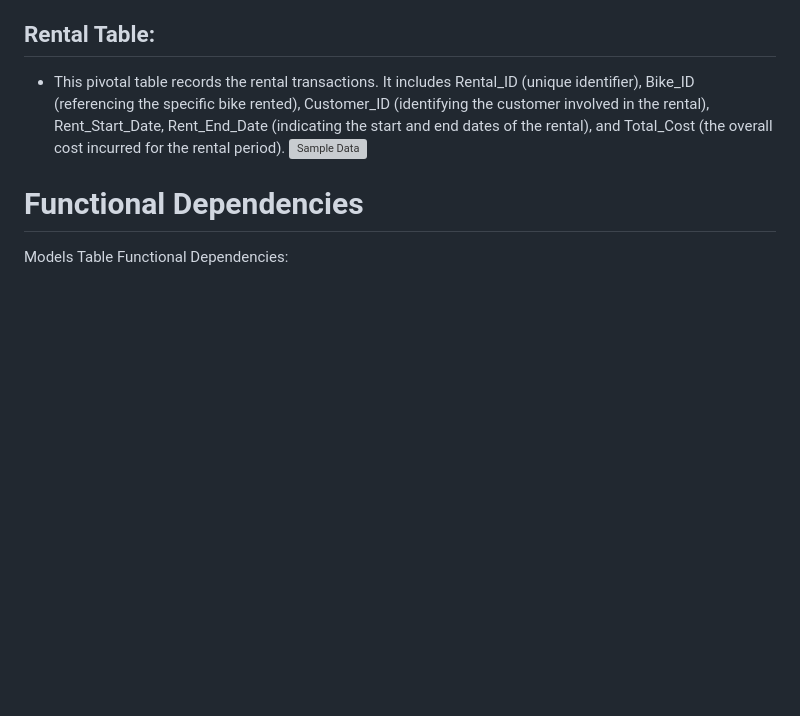
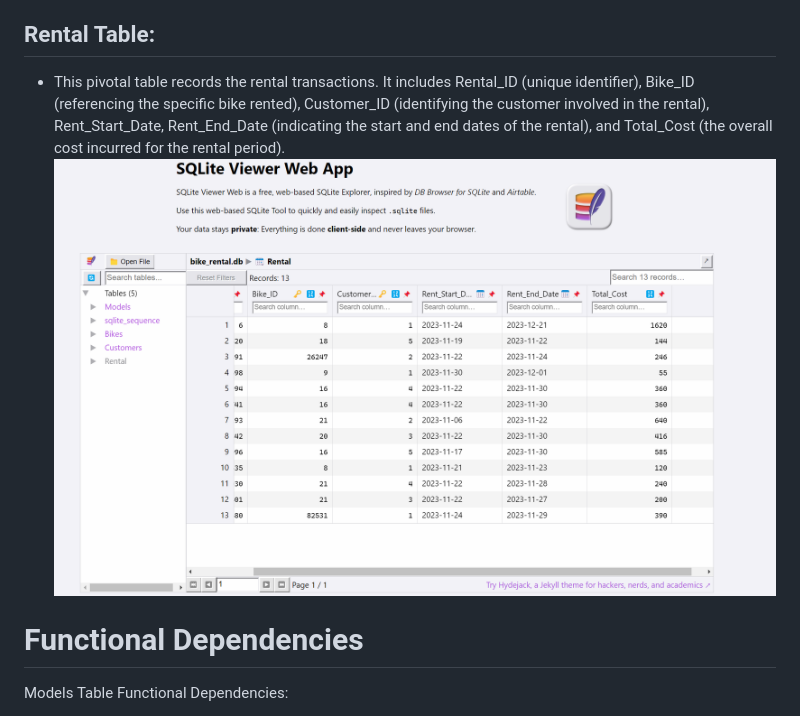
Before and after one commit to laharip10/Bike_Rentals, a Markdown page: db_description.md, the part around the change printed below. Drawn GitHub-style; blank space fills up the shorter version; grey boxes are pictures that could not be loaded.

```diff
--- a/db_description.md
+++ b/db_description.md
@@ -22,7 +22,7 @@
 
 ## Rental Table:
 * This pivotal table records the rental transactions. It includes Rental_ID (unique identifier), Bike_ID (referencing the specific bike rented), Customer_ID (identifying the customer involved in the rental), Rent_Start_Date, Rent_End_Date (indicating the start and end dates of the rental), and Total_Cost (the overall cost incurred for the rental period).
-![Sample Data](https://github.com/laharip10/Bike_Rentals/blob/main/media/Rental.png)
+![Sample Data](https://github.com/laharip10/Bike_Rentals/blob/main/media/rental.png)
 
 # Functional Dependencies
 Models Table Functional Dependencies:
```
Also changed, not shown: other parts of db_description.md (+2 -2 lines).
